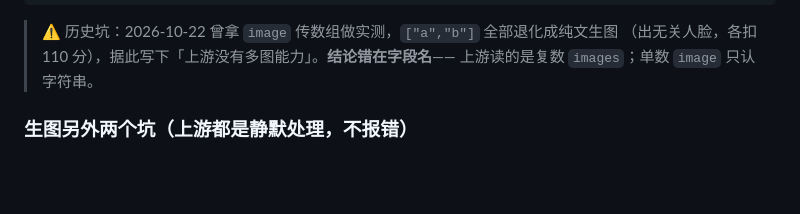
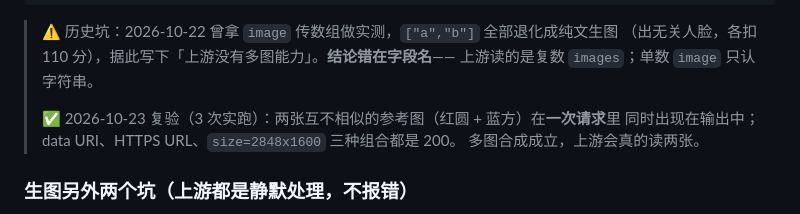
Before and after one commit to rsfree/loomy2api, a Markdown page: README.md, the part around the change. Rendered like a GitHub page; blank space fills up the shorter version.

```diff
--- a/README.md
+++ b/README.md
@@ -249,6 +249,10 @@ curl http://127.0.0.1:17890/v1/images/generations \
 > ⚠️ 历史坑：2026-10-22 曾拿 `image` 传数组做实测，`["a","b"]` 全部退化成纯文生图
 > （出无关人脸，各扣 110 分），据此写下「上游没有多图能力」。**结论错在字段名**——
 > 上游读的是复数 `images`；单数 `image` 只认字符串。
+>
+> ✅ 2026-10-23 复验（3 次实跑）：两张互不相似的参考图（红圆 + 蓝方）在**一次请求**里
+> 同时出现在输出中；data URI、HTTPS URL、`size=2848x1600` 三种组合都是 200。
+> 多图合成成立，上游会真的读两张。
 
 ### 生图另外两个坑（上游都是**静默**处理，不报错）
 
```
Also changed, not shown: docs/PROTOCOL.md (+3 -3 lines).
